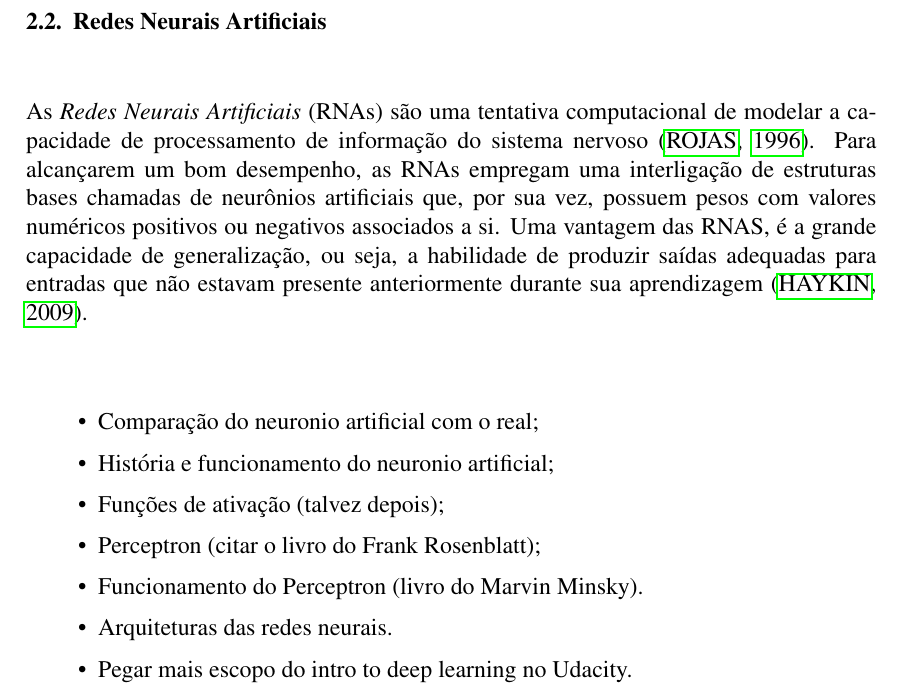
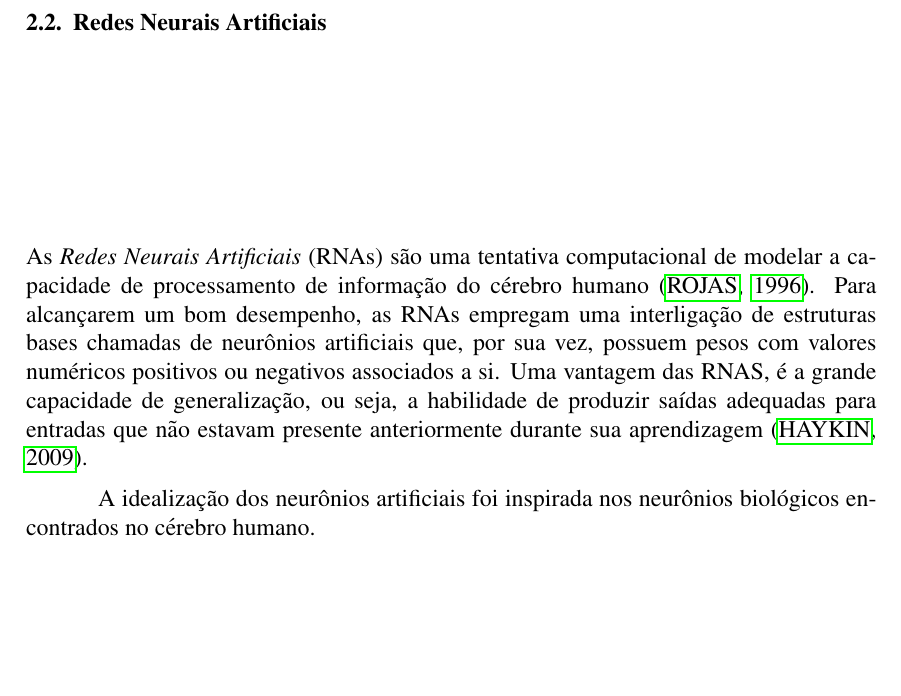
Before and after one commit to wenneton/marcos-tcc, a LaTeX thesis (tcc1/main.tex, which reads tcc1/secoes/fundamentacao.tex): part of page 3 of 4, cut so that both start at the same text, the shorter picture padded with empty space. Compiled offline with pdfLaTeX.

Commit message:
Referências braga

```diff
--- a/tcc1/secoes/fundamentacao.tex
+++ b/tcc1/secoes/fundamentacao.tex
@@ -32,19 +32,21 @@ Dentre os modelos geométricos, as redes neurais artificiais têm demonstrado gr
 \subsection{Redes Neurais Artificiais}
 \label{subsec:rna}
 
-As \emph{Redes Neurais Artificiais} (RNAs) são uma tentativa computacional de modelar a capacidade de processamento de informação do sistema nervoso \cite{rojas}. Para alcançarem um bom desempenho, as RNAs empregam uma interligação de estruturas bases chamadas de neurônios artificiais que, por sua vez, possuem pesos com valores numéricos positivos ou negativos associados a si. Uma vantagem das RNAS, é a grande capacidade de generalização, ou seja, a habilidade de produzir saídas adequadas para entradas que não estavam presente anteriormente durante sua aprendizagem \cite{haykin}.
+As \emph{Redes Neurais Artificiais} (RNAs) são uma tentativa computacional de modelar a capacidade de processamento de informação do cérebro humano \cite{rojas}. Para alcançarem um bom desempenho, as RNAs empregam uma interligação de estruturas bases chamadas de neurônios artificiais que, por sua vez, possuem pesos com valores numéricos positivos ou negativos associados a si. Uma vantagem das RNAS, é a grande capacidade de generalização, ou seja, a habilidade de produzir saídas adequadas para entradas que não estavam presente anteriormente durante sua aprendizagem \cite{haykin}.
+
+A idealização dos neurônios artificiais foi inspirada nos neurônios biológicos encontrados no cérebro humano.
 
 % O \emph{Perceptron} foi desenvolvido em 1957 por Frank Rosenblatt, que mudam com a "experiência", usando uma regra de correção de erros projetada para modificar os pesos de cada unidade de resposta quando faz respostas erradas a estímulos que são apresentados à rede. \cite{arbib}
 
-\begin{itemize}
-\item Comparação do neuronio artificial com o real;
-\item História e funcionamento do neuronio artificial;
-\item Funções de ativação (talvez depois);
-\item Perceptron (citar o livro do Frank Rosenblatt);
-\item Funcionamento do Perceptron (livro do Marvin Minsky).
-\item Arquiteturas das redes neurais.
-\item Pegar mais escopo do intro to deep learning no Udacity.
-\end{itemize}
+% \begin{itemize}
+% \item Comparação do neuronio artificial com o real;
+% \item História e funcionamento do neuronio artificial;
+% \item Funções de ativação (talvez depois);
+% \item Perceptron (citar o livro do Frank Rosenblatt);
+% \item Funcionamento do Perceptron (livro do Marvin Minsky).
+% \item Arquiteturas das redes neurais.
+% \item Pegar mais escopo do intro to deep learning no Udacity.
+% \end{itemize}
 
 \subsubsection{\emph{Multilayer Perceptron}}
 \label{subsubsec:mlp}
```
Also changed, not shown: tcc1/main.pdf, 1 other file.
